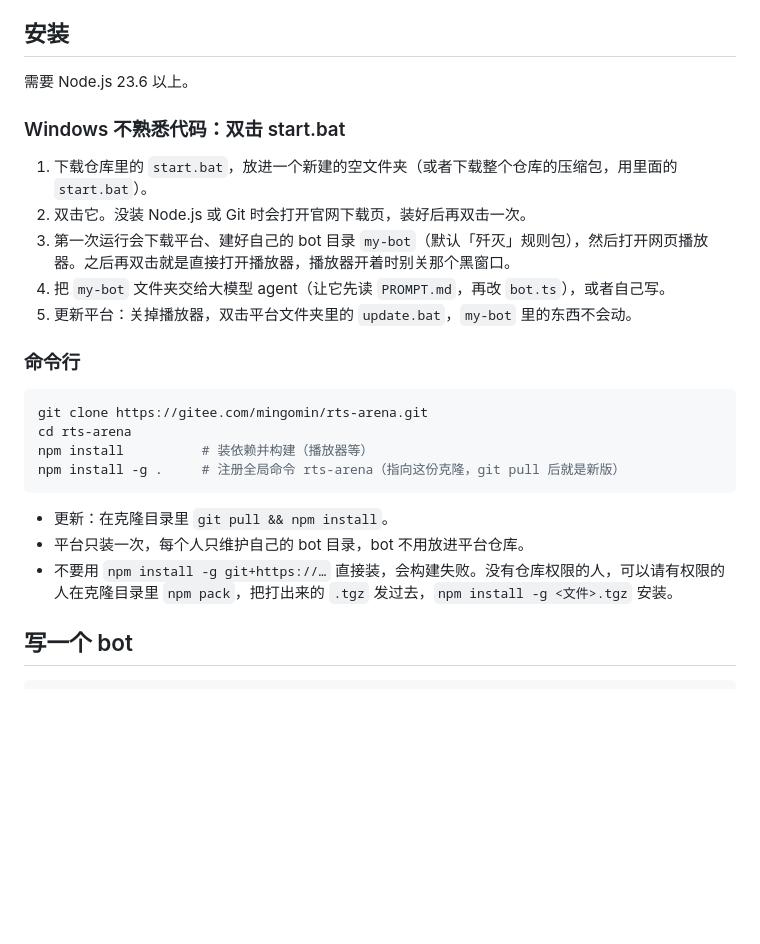
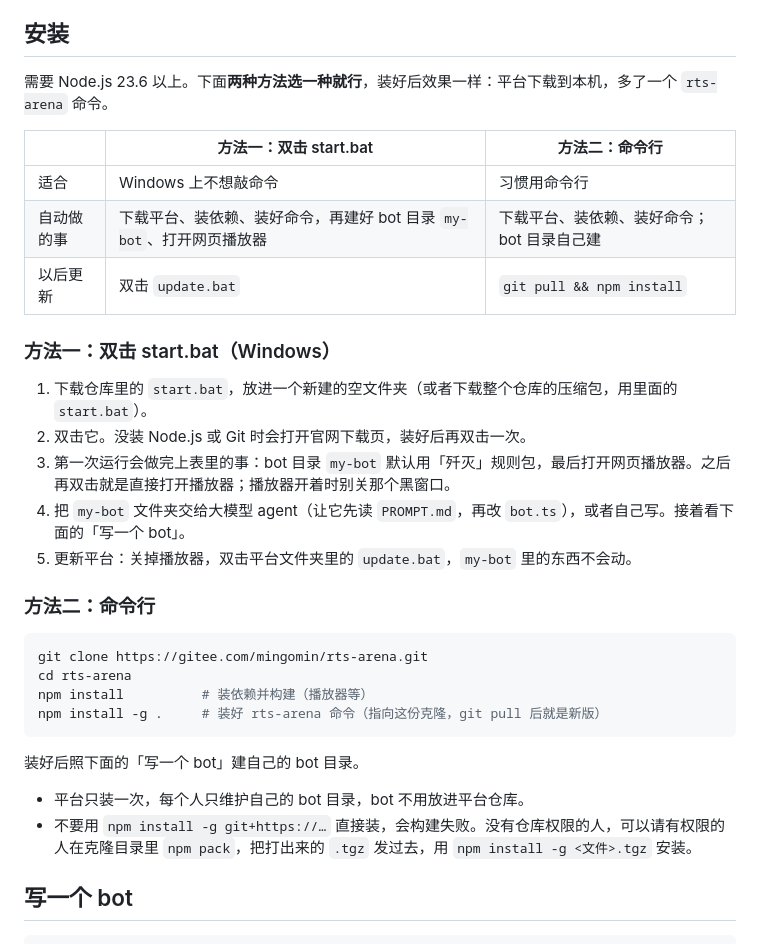
Before and after one commit to Clark760/RTS-ARENA, a Markdown page: README.md, the part around the change. Rendered like a GitHub page; blank space fills up the shorter version.

Commit message:
README：安装写明两种方法二选一，加对照表
Co-Authored-By: Claude Opus 5.5 <noreply@anthropic.com>

````diff
--- a/README.md
+++ b/README.md
@@ -32,28 +32,35 @@
 
 ## 安装
 
-需要 Node.js 23.6 以上。
+需要 Node.js 23.6 以上。下面**两种方法选一种就行**，装好后效果一样：平台下载到本机，多了一个 `rts-arena` 命令。
 
-### Windows 不熟悉代码：双击 start.bat
+| | 方法一：双击 start.bat | 方法二：命令行 |
+|---|---|---|
+| 适合 | Windows 上不想敲命令 | 习惯用命令行 |
+| 自动做的事 | 下载平台、装依赖、装好命令，再建好 bot 目录 `my-bot`、打开网页播放器 | 下载平台、装依赖、装好命令；bot 目录自己建 |
+| 以后更新 | 双击 `update.bat` | `git pull && npm install` |
+
+### 方法一：双击 start.bat（Windows）
 
 1. 下载仓库里的 `start.bat`，放进一个新建的空文件夹（或者下载整个仓库的压缩包，用里面的 `start.bat`）。
 2. 双击它。没装 Node.js 或 Git 时会打开官网下载页，装好后再双击一次。
-3. 第一次运行会下载平台、建好自己的 bot 目录 `my-bot`（默认「歼灭」规则包），然后打开网页播放器。之后再双击就是直接打开播放器，播放器开着时别关那个黑窗口。
-4. 把 `my-bot` 文件夹交给大模型 agent（让它先读 `PROMPT.md`，再改 `bot.ts`），或者自己写。
+3. 第一次运行会做完上表里的事：bot 目录 `my-bot` 默认用「歼灭」规则包，最后打开网页播放器。之后再双击就是直接打开播放器；播放器开着时别关那个黑窗口。
+4. 把 `my-bot` 文件夹交给大模型 agent（让它先读 `PROMPT.md`，再改 `bot.ts`），或者自己写。接着看下面的「写一个 bot」。
 5. 更新平台：关掉播放器，双击平台文件夹里的 `update.bat`，`my-bot` 里的东西不会动。
 
-### 命令行
+### 方法二：命令行
 
 ```bash
 git clone https://gitee.com/mingomin/rts-arena.git
 cd rts-arena
 npm install          # 装依赖并构建（播放器等）
-npm install -g .     # 注册全局命令 rts-arena（指向这份克隆，git pull 后就是新版）
+npm install -g .     # 装好 rts-arena 命令（指向这份克隆，git pull 后就是新版）
 ```
 
-- 更新：在克隆目录里 `git pull && npm install`。
+装好后照下面的「写一个 bot」建自己的 bot 目录。
+
 - 平台只装一次，每个人只维护自己的 bot 目录，bot 不用放进平台仓库。
-- 不要用 `npm install -g git+https://…` 直接装，会构建失败。没有仓库权限的人，可以请有权限的人在克隆目录里 `npm pack`，把打出来的 `.tgz` 发过去，`npm install -g <文件>.tgz` 安装。
+- 不要用 `npm install -g git+https://…` 直接装，会构建失败。没有仓库权限的人，可以请有权限的人在克隆目录里 `npm pack`，把打出来的 `.tgz` 发过去，用 `npm install -g <文件>.tgz` 安装。
 
 ## 写一个 bot
 
````
